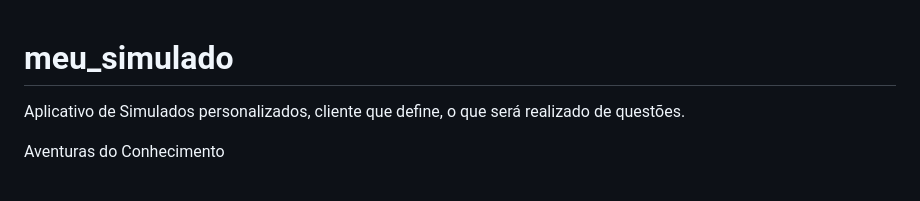
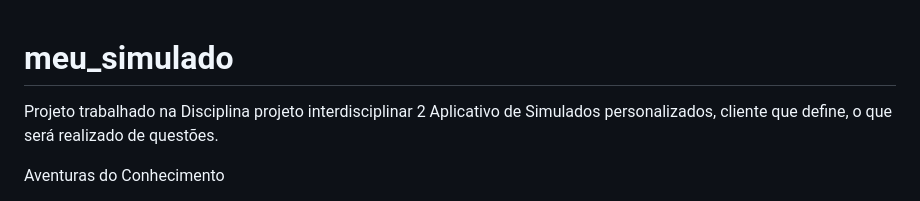
Before and after one commit to malves1007/meu_simulado, a Markdown page: README.md, the part around the change printed below. GitHub-like rendering.

```diff
--- a/README.md
+++ b/README.md
@@ -1,4 +1,5 @@
 # meu_simulado
+Projeto trabalhado na Disciplina projeto interdisciplinar 2
 Aplicativo de Simulados personalizados, cliente que define, o que será realizado de questões.
 
 Aventuras do Conhecimento
```
Also changed, not shown: other parts of README.md (+1 -1 lines).
